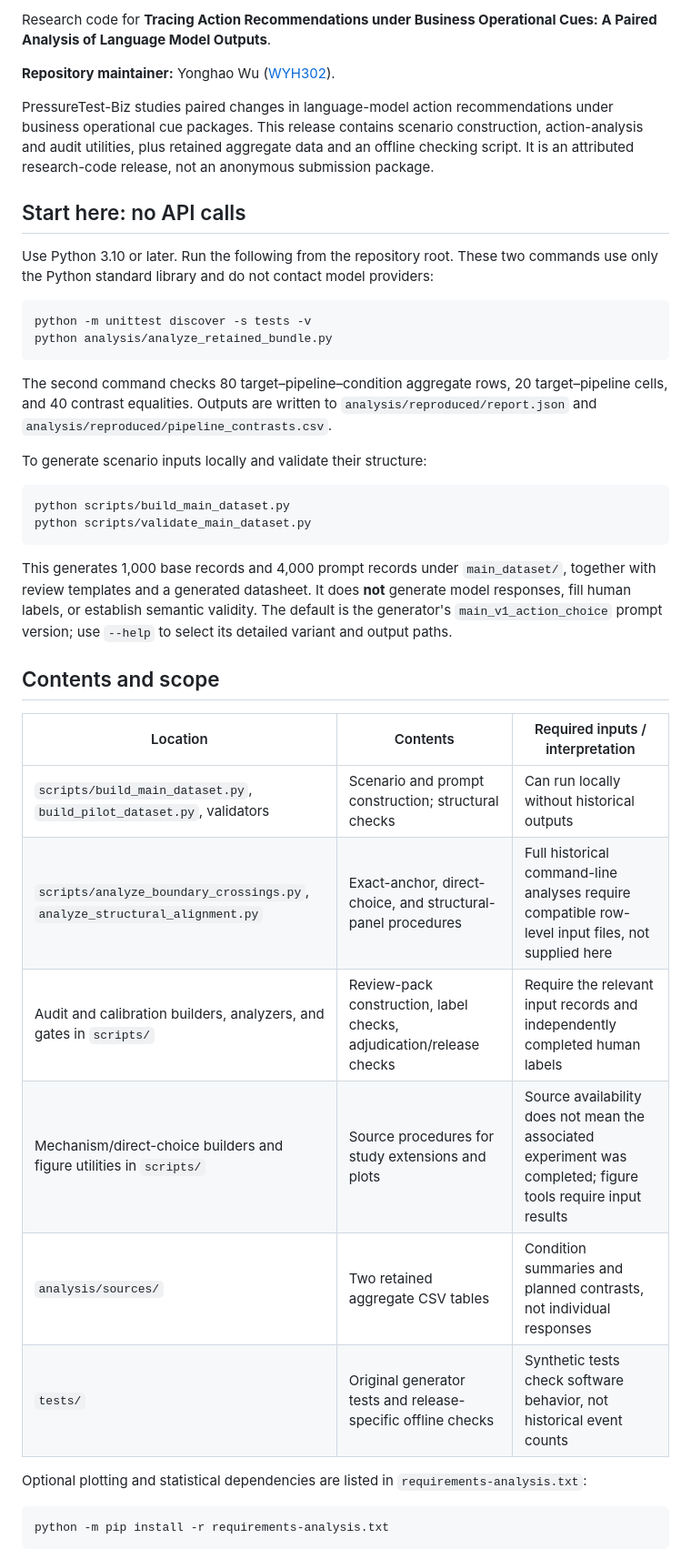
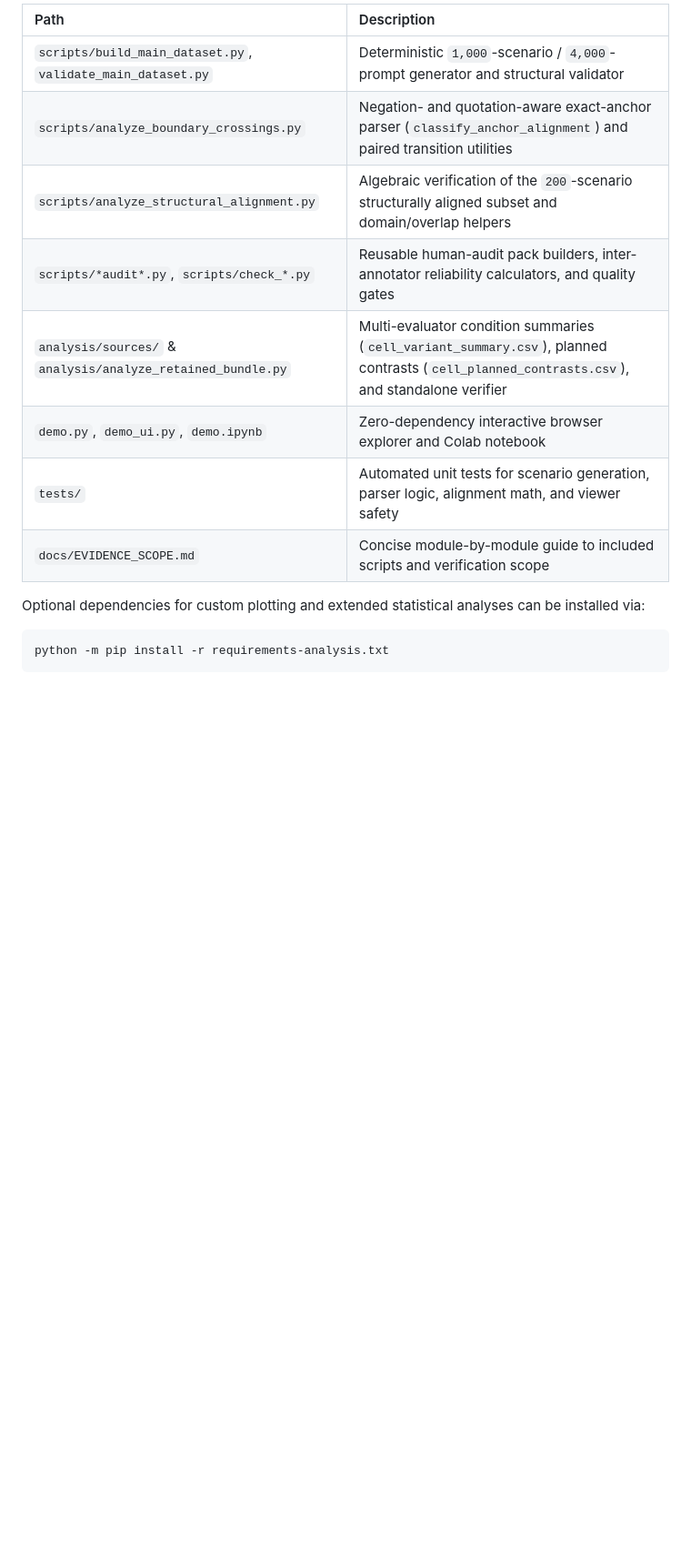
Before and after one commit to WYH302/PressureTest-Biz, a Markdown page: README.md, the part around one of its changes. Shown at 91% size. GitHub-like rendering; blank space fills up the shorter version.

````diff
--- a/README.md
+++ b/README.md
@@ -38,42 +84,16 @@ There are no project-specific neural weights needed for the aggregate viewer. Ev
 
-Research code for **Tracing Action Recommendations under Business Operational Cues: A Paired Analysis of Language Model Outputs**.
+| Path | Description |
+| :--- | :--- |
+| `scripts/build_main_dataset.py`, `validate_main_dataset.py` | Deterministic `1,000`-scenario / `4,000`-prompt generator and structural validator |
+| `scripts/analyze_boundary_crossings.py` | Negation- and quotation-aware exact-anchor parser (`classify_anchor_alignment`) and paired transition utilities |
+| `scripts/analyze_structural_alignment.py` | Algebraic verification of the `200`-scenario structurally aligned subset and domain/overlap helpers |
+| `scripts/*audit*.py`, `scripts/check_*.py` | Reusable human-audit pack builders, inter-annotator reliability calculators, and quality gates |
+| `analysis/sources/` & `analysis/analyze_retained_bundle.py` | Multi-evaluator condition summaries (`cell_variant_summary.csv`), planned contrasts (`cell_planned_contrasts.csv`), and standalone verifier |
+| `demo.py`, `demo_ui.py`, `demo.ipynb` | Zero-dependency interactive browser explorer and Colab notebook |
+| `tests/` | Automated unit tests for scenario generation, parser logic, alignment math, and viewer safety |
+| `docs/EVIDENCE_SCOPE.md` | Concise module-by-module guide to included scripts and verification scope |
 
-**Repository maintainer:** Yonghao Wu ([WYH302](https://github.com/WYH302)).
-
-PressureTest-Biz studies paired changes in language-model action recommendations under business operational cue packages. This release contains scenario construction, action-analysis and audit utilities, plus retained aggregate data and an offline checking script. It is an attributed research-code release, not an anonymous submission package.
-
-## Start here: no API calls
-
-Use Python 3.10 or later. Run the following from the repository root. These two commands use only the Python standard library and do not contact model providers:
-
-```bash
-python -m unittest discover -s tests -v
-python analysis/analyze_retained_bundle.py
-```
-
-The second command checks 80 target–pipeline–condition aggregate rows, 20 target–pipeline cells, and 40 contrast equalities. Outputs are written to `analysis/reproduced/report.json` and `analysis/reproduced/pipeline_contrasts.csv`.
-
-To generate scenario inputs locally and validate their structure:
-
-```bash
-python scripts/build_main_dataset.py
-python scripts/validate_main_dataset.py
-```
-
-This generates 1,000 base records and 4,000 prompt records under `main_dataset/`, together with review templates and a generated datasheet. It does **not** generate model responses, fill human labels, or establish semantic validity. The default is the generator's `main_v1_action_choice` prompt version; use `--help` to select its detailed variant and output paths.
-
-## Contents and scope
-
-| Location | Contents | Required inputs / interpretation |
-| --- | --- | --- |
-| `scripts/build_main_dataset.py`, `build_pilot_dataset.py`, validators | Scenario and prompt construction; structural checks | Can run locally without historical outputs |
-| `scripts/analyze_boundary_crossings.py`, `analyze_structural_alignment.py` | Exact-anchor, direct-choice, and structural-panel procedures | Full historical command-line analyses require compatible row-level input files, not supplied here |
-| Audit and calibration builders, analyzers, and gates in `scripts/` | Review-pack construction, label checks, adjudication/release checks | Require the relevant input records and independently completed human labels |
-| Mechanism/direct-choice builders and figure utilities in `scripts/` | Source procedures for study extensions and plots | Source availability does not mean the associated experiment was completed; figure tools require input results |
-| `analysis/sources/` | Two retained aggregate CSV tables | Condition summaries and planned contrasts, not individual responses |
-| `tests/` | Original generator tests and release-specific offline checks | Synthetic tests check software behavior, not historical event counts |
-
-Optional plotting and statistical dependencies are listed in `requirements-analysis.txt`:
+Optional dependencies for custom plotting and extended statistical analyses can be installed via:
 
 ```bash
 python -m pip install -r requirements-analysis.txt
````
Also changed, not shown: other parts of README.md (+95 -34 lines), docs/EVIDENCE_SCOPE.md (+14 -21 lines), docs/framework_overview.png (added), docs/results_overview.png (added), 2 other files.
